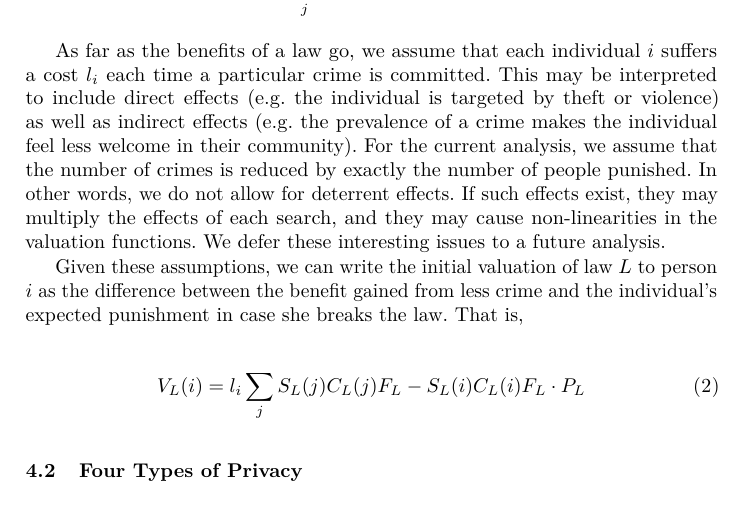
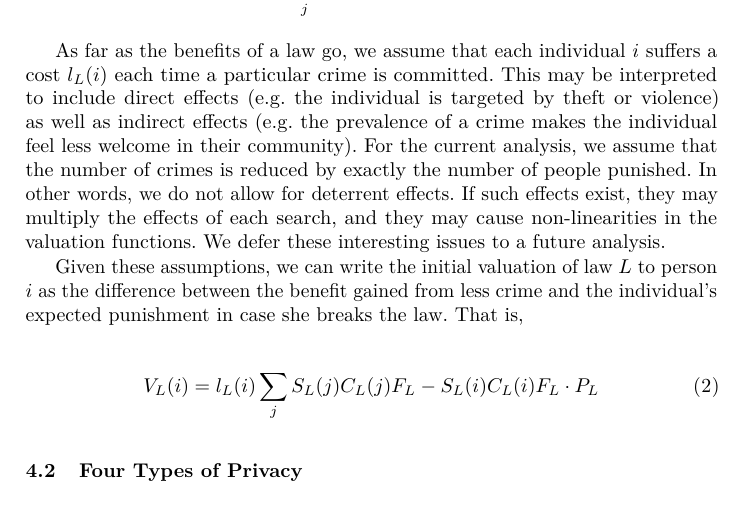
Before and after one commit to Balances-of-Power/FC_2017, a LaTeX thesis (paper.tex, which reads analysis.tex): part of page 8 of 17, cut so that both start at the same text. Compiled offline with pdfLaTeX.

Commit message:
notation cleanup

```diff
--- a/analysis.tex
+++ b/analysis.tex
@@ -23,13 +23,13 @@ $$S_L(i)C_L(i)F_L\cdot P_L.$$
 
 We may also compute the total number of citizens punished by the law as $$\sum_j S_L(j)C_L(j)F_L.$$
 
-As far as the benefits of a law go, we assume that each individual $i$ suffers a cost $l_i$ each time a particular crime is committed.  This may be interpreted to include direct effects (e.g. the individual is targeted by theft or violence) as well as indirect effects (e.g. the prevalence of a crime makes the individual feel less welcome in their community).  For the current analysis, we assume that the number of crimes is reduced by exactly the number of people punished.  In other words, we do not allow for deterrent effects.  If such effects exist, they may multiply the effects of each search, and they may cause non-linearities in the valuation functions.  We defer these interesting issues to a future analysis.
+As far as the benefits of a law go, we assume that each individual $i$ suffers a cost $l_L(i)$ each time a particular crime is committed.  This may be interpreted to include direct effects (e.g. the individual is targeted by theft or violence) as well as indirect effects (e.g. the prevalence of a crime makes the individual feel less welcome in their community).  For the current analysis, we assume that the number of crimes is reduced by exactly the number of people punished.  In other words, we do not allow for deterrent effects.  If such effects exist, they may multiply the effects of each search, and they may cause non-linearities in the valuation functions.  We defer these interesting issues to a future analysis.
 
 Given these assumptions, we can write the initial valuation of law $L$ to person $i$ as the difference between the benefit gained from less crime and the individual's expected punishment in case she breaks the law. That is,
 
 \begin{align}
 \label{eq:valuation}
-V_L(i) &= l_i \sum_j S_L(j)C_L(j)F_L - S_L(i)C_L(i)F_L\cdot P_L
+V_L(i) &= l_L(i) \sum_j S_L(j)C_L(j)F_L - S_L(i)C_L(i)F_L\cdot P_L
 %&=(l_i-P_L)S_L(i)C_L(i)F_L +  \sum_{j\neq i} S_L(j)C_L(j)F_L
 \end{align}
 
```
